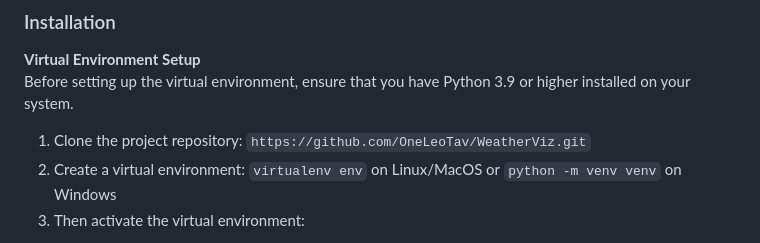
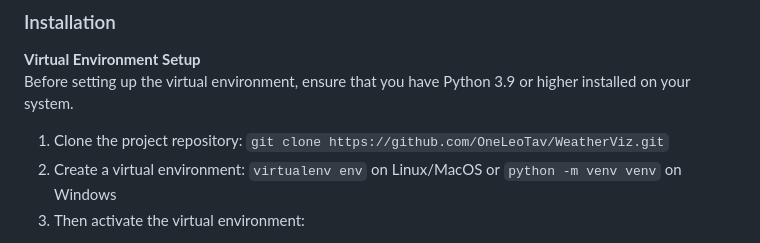
Before and after one commit to OneLeoTav/WeatherViz, a Markdown page: README.md, the part around the change. GitHub-like rendering.

```diff
--- a/README.md
+++ b/README.md
@@ -4,7 +4,7 @@
 ### Installation
 **Virtual Environment Setup**\
 Before setting up the virtual environment, ensure that you have Python 3.9 or higher installed on your system.
-1. Clone the project repository: `https://github.com/OneLeoTav/WeatherViz.git`
+1. Clone the project repository: `git clone https://github.com/OneLeoTav/WeatherViz.git`
 2. Create a virtual environment: `virtualenv env` on Linux/MacOS or `python -m venv venv` on Windows
 3. Then activate the virtual environment:
 - On Linux/MacOS:
```
